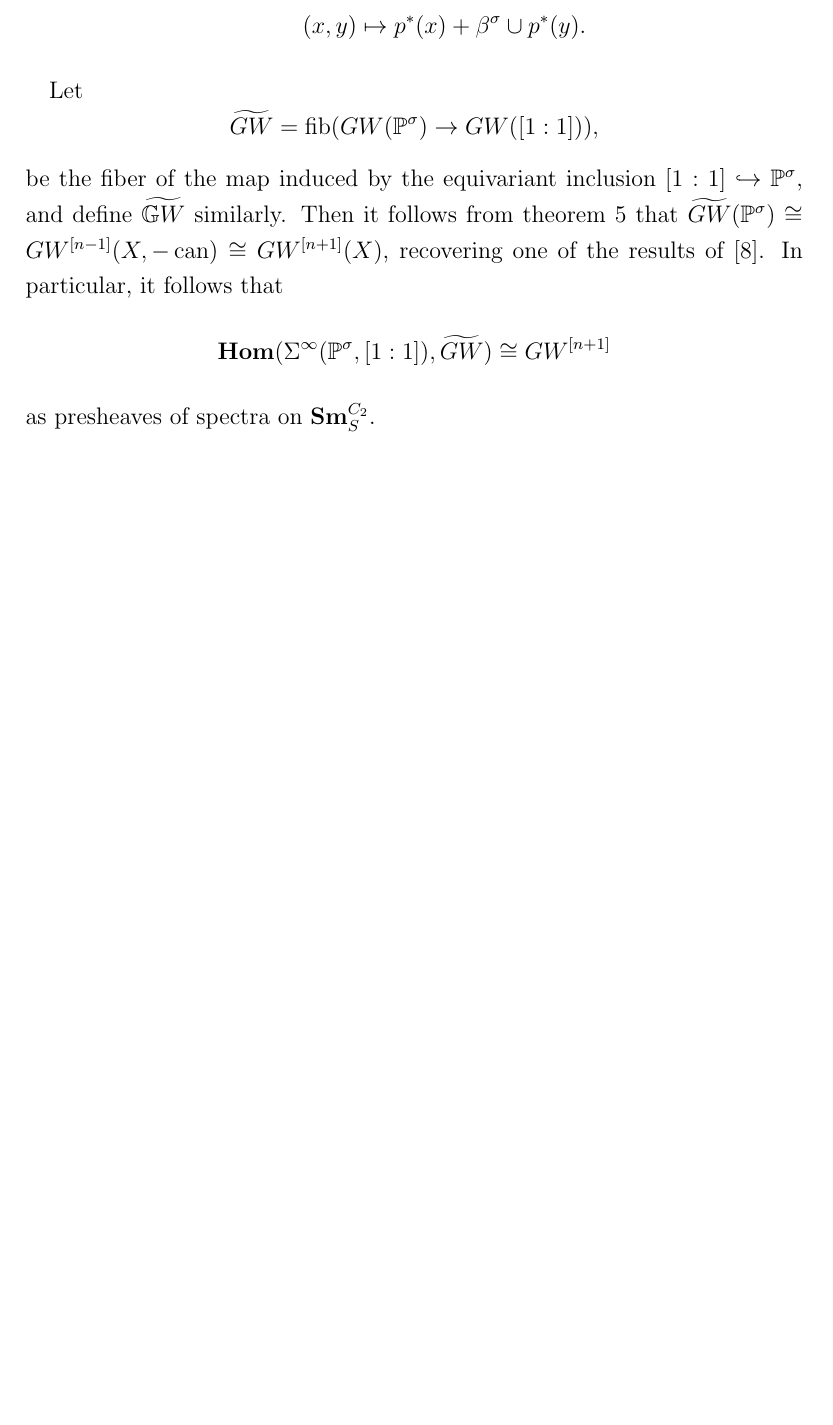
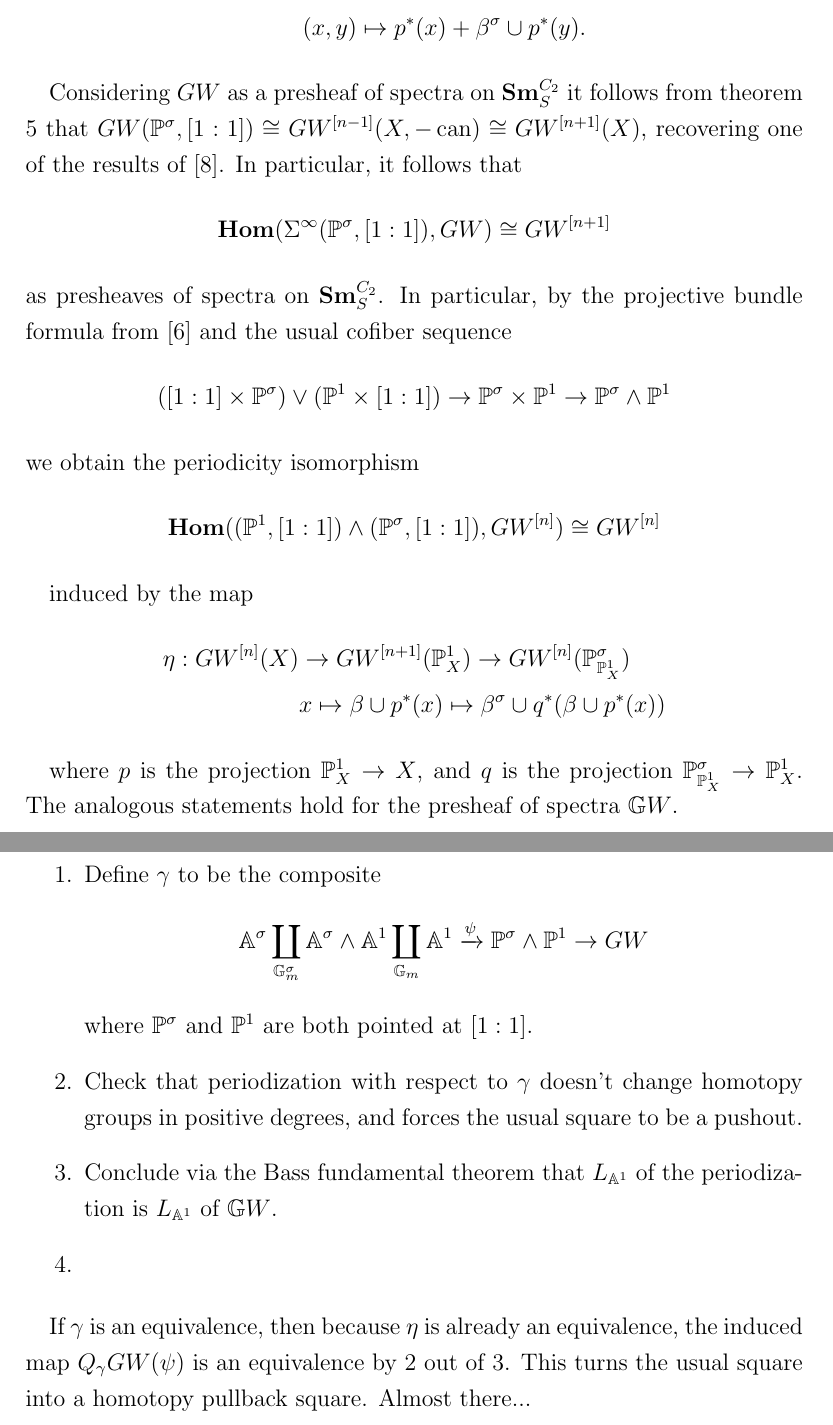
Before and after one commit to dcarmod2/Thesis, a LaTeX thesis (ThesisDraft.tex): part of page 48 of 49 before the commit and two parts of pages 48 and 49 of 50 after it, the two joined at a grey line, cut so that both start at the same text, the shorter picture padded with empty space. Compiled offline with pdfLaTeX.

Commit message:
e infinity results almost there

```diff
--- a/ThesisDraft.tex
+++ b/ThesisDraft.tex
@@ -2698,21 +2698,62 @@ GW^{[n]}(\mbb P^\sigma_X)\\
 \end{align*}
 \end{theorem}
 
-Let
-\[
-\widetilde{GW} = \fib(GW(\mbb P^\sigma) \rightarrow GW([1:1])),
-\]
-be the fiber of the map induced by the equivariant inclusion $[1:1]
-\hookrightarrow \mbb P^\sigma$,
-and define $\widetilde{\mathbb GW}$ similarly. Then it follows from
-theorem \ref{thm:proj_inv} that $\widetilde{GW}(\mbb P^\sigma) \cong
+Considering $GW$ as a presheaf of spectra on $\Sm{S}^{C_2}$ it follows from
+theorem \ref{thm:proj_inv} that $GW(\mbb P^\sigma,[1:1]) \cong
 GW^{[n-1]}(X,-\can) \cong GW^{[n+1]}(X)$, recovering one of the results of
   \cite{Xie2018ATM}. In particular, it follows that
 \[
-\iHom(\Sigma^\infty (\mbb P^\sigma,[1:1]),\widetilde{GW}) \cong
+\iHom(\Sigma^\infty (\mbb P^\sigma,[1:1]),GW) \cong
 GW^{[n+1]}
 \]
-as presheaves of spectra on $\Sm{S}^{C_2}$.
+as presheaves of spectra on $\Sm{S}^{C_2}$. In particular, by the
+projective bundle formula from \cite{Schder} and the usual cofiber
+sequence
+\[
+([1:1] \times \mbb P^\sigma) \vee (\mbb P^1 \times [1:1]) \rightarrow
+\mbb P^\sigma \times \mbb P^1 \rightarrow \mbb P^\sigma \wedge \mbb P^1
+\]
+we obtain the periodicity isomorphism
+\[
+\iHom((\mbb P^1,[1:1]) \wedge (\mbb P^\sigma,[1:1]),GW^{[n]}) \cong
+GW^{[n]}
+\]
+
+induced by the map
+\begin{align*}
+\eta : GW^{[n]}(X) &\rightarrow GW^{[n+1]}(\mbb P^1_X) \rightarrow
+              GW^{[n]}(\mbb P^\sigma_{\mbb P^1_X})\\
+& x \mapsto \beta \cup p^*(x) \mapsto \beta^\sigma \cup q^*(\beta \cup p^*(x))
+\end{align*}
+
+where $p$ is the projection $\mbb P^1_X \rightarrow X$, and $q$ is the
+projection $\mbb P^\sigma_{\mbb P^1_X} \rightarrow \mbb P^1_X$. The
+analogous statements hold for the presheaf of spectra $\mbb GW$.
+
+\begin{enumerate}
+\item Define $\gamma$ to be the composite
+\[
+\mbb A^\sigma \coprod_{\mbb G_m^\sigma} \mbb A^\sigma \wedge \mbb A^1
+\coprod_{\mbb G_m} \mbb A^1 \xrightarrow{\psi} \mbb P^\sigma \wedge \mbb P^1
+\rightarrow GW
+\]
+where $\mbb P^\sigma$ and $\mbb P^1$ are both pointed at $[1:1]$.
+\item Check that periodization with respect to $\gamma$ doesn't change
+  homotopy groups in positive degrees, and forces the usual square to
+  be a pushout.
+\item Conclude via the Bass fundamental theorem that $L_{\mbb A^1}$ of
+  the periodization
+  is $L_{\mbb A^1}$ of  $\mbb GW$.
+\item
+\end{enumerate}
+
+If $\gamma$ is an equivalence, then because $\eta$ is already an
+equivalence, the induced map $Q_\gamma GW(\psi)$ is an equivalence by
+2 out of 3. This turns the usual square into a homotopy pullback
+square. Almost there...
+
+
+
 % In \cite{Schder}, Schlichting defines a spectrum $GW(\mathscr A)$
 % associated to any dg category with weak equivalences and
 % duality. Considering the dg category with weak equivalences and
```
Also changed, not shown: ThesisDraft.pdf.
